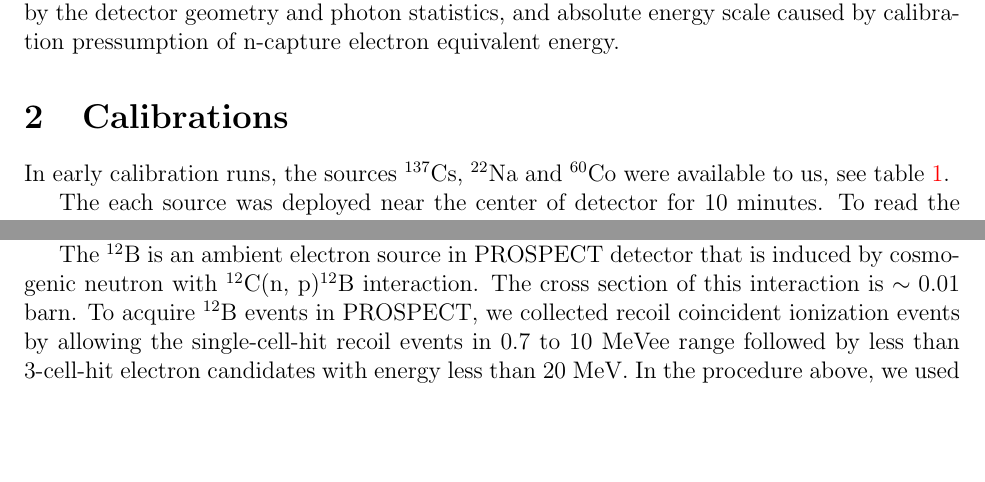
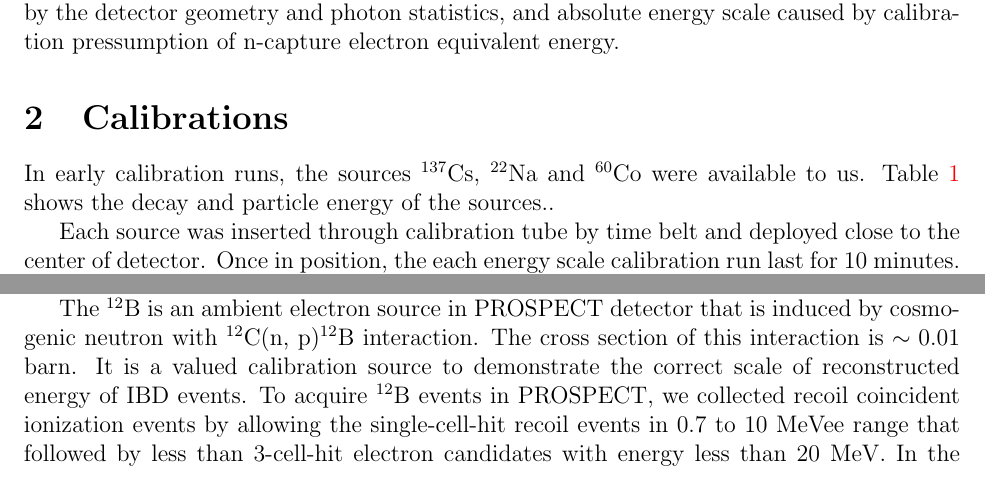
Before and after one commit to xzhan135/Energy-Scale-Study-for-PROSPECT, a LaTeX document (main.tex): two parts of page 4 of 9, joined at a grey line, cut so that both start at the same text, the shorter picture padded with empty space. Compiled offline with pdfLaTeX.

Commit message:
Checked the calibration section

```diff
--- a/main.tex
+++ b/main.tex
@@ -40,7 +40,8 @@ In this study, we utilized the gamma source calibration and ambient calibration
 %TODO add neutron capture and alpha energy response when they are available.
 
 \section{Calibrations}
-In early calibration runs, the sources $^{137}$Cs, $^{22}$Na and $^{60}$Co were available to us, see table \ref{tab:src_table}.
+In early calibration runs, the sources $^{137}$Cs, $^{22}$Na and $^{60}$Co were available to us.
+Table \ref{tab:src_table} shows the decay and particle energy of the sources..
 \begin{table}
     \centering
     \begin{tabular}{c|c|c}
@@ -53,7 +54,11 @@ In early calibration runs, the sources $^{137}$Cs, $^{22}$Na and $^{60}$Co were
     \label{tab:src_table}
 \end{table}
 
-The each source was deployed near the center of detector for 10 minutes. To read the calbiration data, PROSPECT2x is used to reconstruct the gamma energy of cluster events in the full detector and compton scattering energy deposited into single segments. Before the calibration runs, a half-hour long reactor off background is collected for background subtraction. The gamma calibration spectra is shown in Figure \ref{fig:gammacalib}.
+Each source was inserted through calibration tube by time belt and deployed close to the center of detector.
+Once in position, the each energy scale calibration run last for 10 minutes.
+To read the calbiration data, PROSPECT2x analysis package \cite{P2X} is used to reconstruct the gamma energy of clusters in the full detector and compton scattering energy deposited into single segments.
+Before the calibration runs, a half-hour long reactor off background data is collected for background subtraction.
+The gamma calibration spectra is shown in Figure \ref{fig:gammacalib}.
 
 \begin{figure}[h!]
 \centering
@@ -64,4 +69,8 @@ The each source was deployed near the center of detector for 10 minutes. To read
 \label{fig:gammacalib}
 \end{figure}
 
-The $^{12}$B is an ambient electron source in PROSPECT detector that is induced by cosmogenic neutron with $^{12}$C(n, p)$^{12}$B interaction. The cross section of this interaction is $\sim 0.01$ barn. To acquire $^{12}$B events in PROSPECT, we collected recoil coincident ionization events by allowing the single-cell-hit recoil events in 0.7 to 10 MeVee range followed by less than 3-cell-hit electron candidates with energy less than 20 MeV. In the procedure above, we used PSD to separate recoil and ionization events. The life time is 29 ms, shown in Figure \ref{fig:lifetime}. The prompt-delay distance is fitted with guassian, with stardard deviation = 2.99 cm, shown in Figure \ref{fig:distance}. In 25.4 days of reactor off ambient data collection, we collected about 11656 events of $^{12}$B decay. The spectrum of $^{12}$B electron is shown in \ref{fig:B12}.
+The $^{12}$B is an ambient electron source in PROSPECT detector that is induced by cosmogenic neutron with $^{12}$C(n, p)$^{12}$B interaction.
+The cross section of this interaction is $\sim 0.01$ barn.
+It is a valued calibration source to demonstrate the correct scale of reconstructed energy of IBD events.
+To acquire $^{12}$B events in PROSPECT, we collected recoil coincident ionization events by allowing the single-cell-hit recoil events in 0.7 to 10 MeVee range that followed by less than 3-cell-hit electron candidates with energy less than 20 MeV.
+In the procedure above, we used PSD to separate recoil and ionization events. The life time is 29.0 ms, shown in Figure \ref{fig:lifetime}.
```
Also changed, not shown: main.tex (3 more changed lines).
